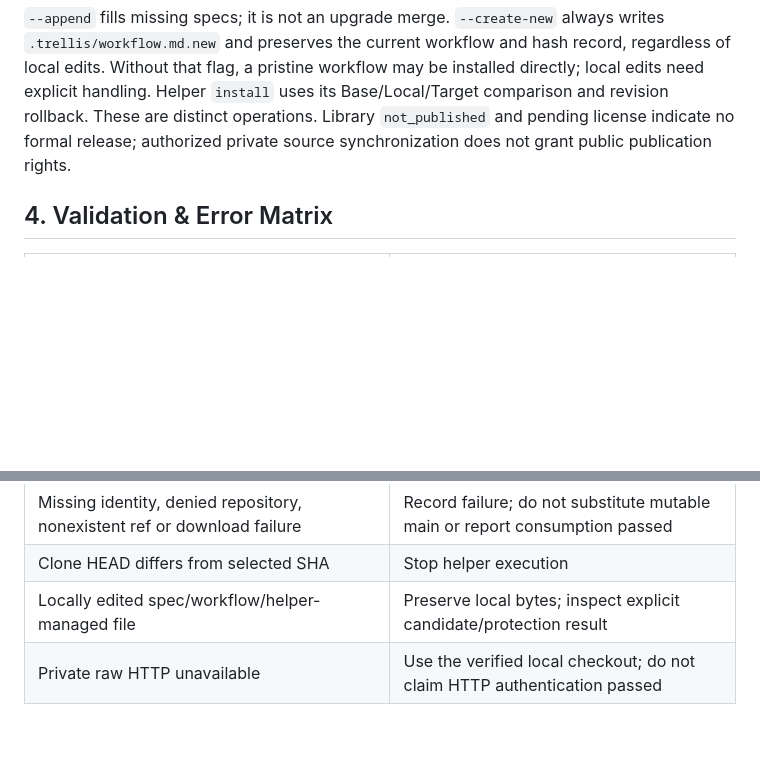
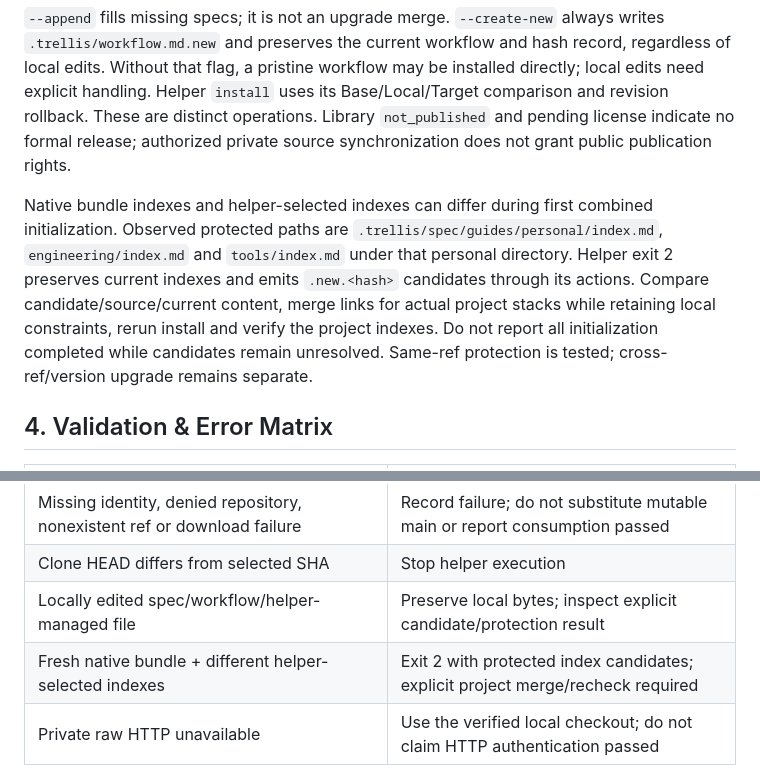
Before and after one commit to zyf3313/fstar-trellis-ext, a Markdown page: adapters/registry/README.md, 2 parts joined by grey strips. Drawn GitHub-style; blank space fills up the shorter version.

Commit message:
docs: record private registry acceptance and index conflicts

```diff
--- a/adapters/registry/README.md
+++ b/adapters/registry/README.md
@@ -25,6 +25,8 @@ Trellis 0.6.9's GitHub HTTP index uses unauthenticated fetch. A `gh:` source plu
 
 `--append` fills missing specs; it is not an upgrade merge. `--create-new` always writes `.trellis/workflow.md.new` and preserves the current workflow and hash record, regardless of local edits. Without that flag, a pristine workflow may be installed directly; local edits need explicit handling. Helper `install` uses its Base/Local/Target comparison and revision rollback. These are distinct operations. Library `not_published` and pending license indicate no formal release; authorized private source synchronization does not grant public publication rights.
 
+Native bundle indexes and helper-selected indexes can differ during first combined initialization. Observed protected paths are `.trellis/spec/guides/personal/index.md`, `engineering/index.md` and `tools/index.md` under that personal directory. Helper exit 2 preserves current indexes and emits `.new.<hash>` candidates through its actions. Compare candidate/source/current content, merge links for actual project stacks while retaining local constraints, rerun install and verify the project indexes. Do not report all initialization completed while candidates remain unresolved. Same-ref protection is tested; cross-ref/version upgrade remains separate.
+
 ## 4. Validation & Error Matrix
 
 | Condition | Required behavior |
@@ -34,6 +36,7 @@ Trellis 0.6.9's GitHub HTTP index uses unauthenticated fetch. A `gh:` source plu
 | Missing identity, denied repository, nonexistent ref or download failure | Record failure; do not substitute mutable main or report consumption passed |
 | Clone HEAD differs from selected SHA | Stop helper execution |
 | Locally edited spec/workflow/helper-managed file | Preserve local bytes; inspect explicit candidate/protection result |
+| Fresh native bundle + different helper-selected indexes | Exit 2 with protected index candidates; explicit project merge/recheck required |
 | Private raw HTTP unavailable | Use the verified local checkout; do not claim HTTP authentication passed |
 
 ## 5. Good/Base/Bad Cases
```
Also changed, not shown: DISTRIBUTION.zh-CN.md (+6 -2 lines), README.md (+1 -1 lines).
